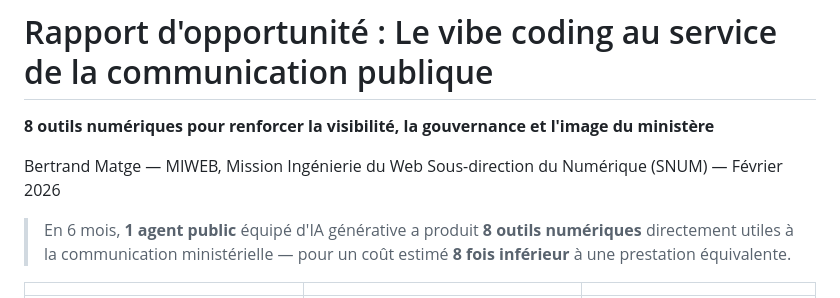
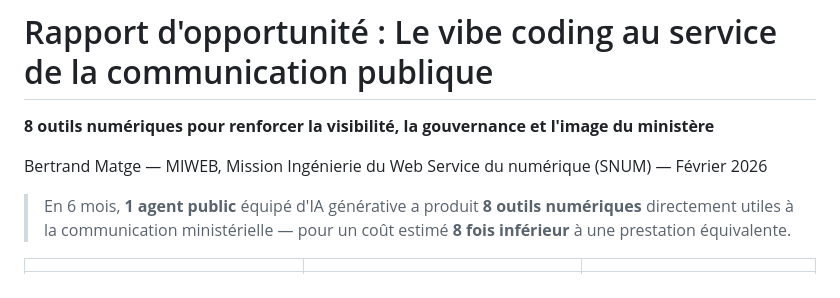
Before and after one commit to bmatge/vibe-lab-bercy, a Markdown page: docs/rapport-vibe-coding-communication.md, the part around the change. GitHub-like rendering.

Commit message:
fix: correct SNUM naming and remove unicode artifacts in reports
Co-Authored-By: Claude Opus 4.6 <noreply@anthropic.com>

```diff
--- a/docs/rapport-vibe-coding-communication.md
+++ b/docs/rapport-vibe-coding-communication.md
@@ -3,7 +3,7 @@
 **8 outils numériques pour renforcer la visibilité, la gouvernance et l'image du ministère**
 
 Bertrand Matge — MIWEB, Mission Ingénierie du Web
-Sous-direction du Numérique (SNUM) — Février 2026
+Service du numérique (SNUM) — Février 2026
 
 > En 6 mois, **1 agent public** équipé d'IA générative a produit **8 outils numériques** directement utiles à la communication ministérielle — pour un coût estimé **8 fois inférieur** à une prestation équivalente.
 
```
Also changed, not shown: docs/rapport-vibe-coding-snum.md (+1 -1 lines), docs/rapport-vibe-lab-sg.md (+2 -2 lines).
